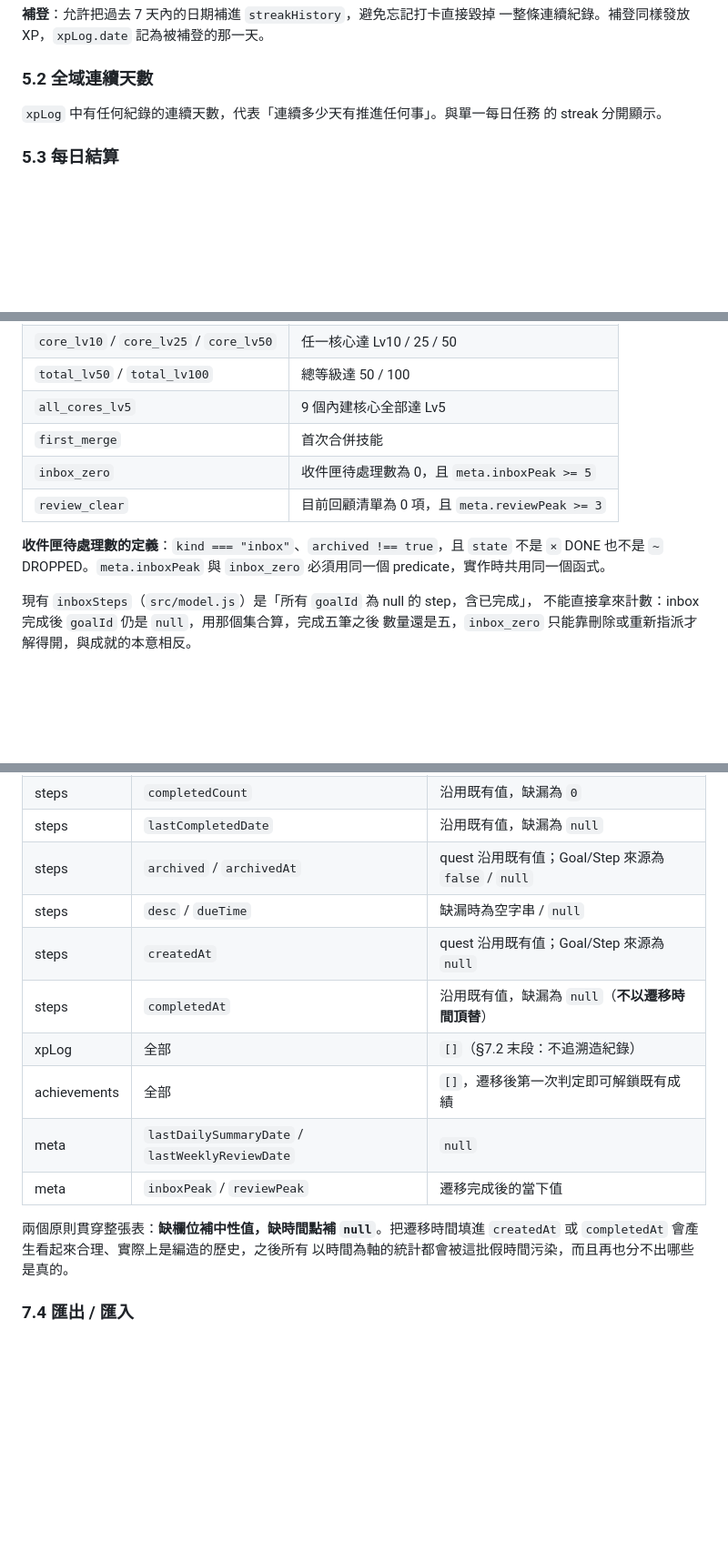
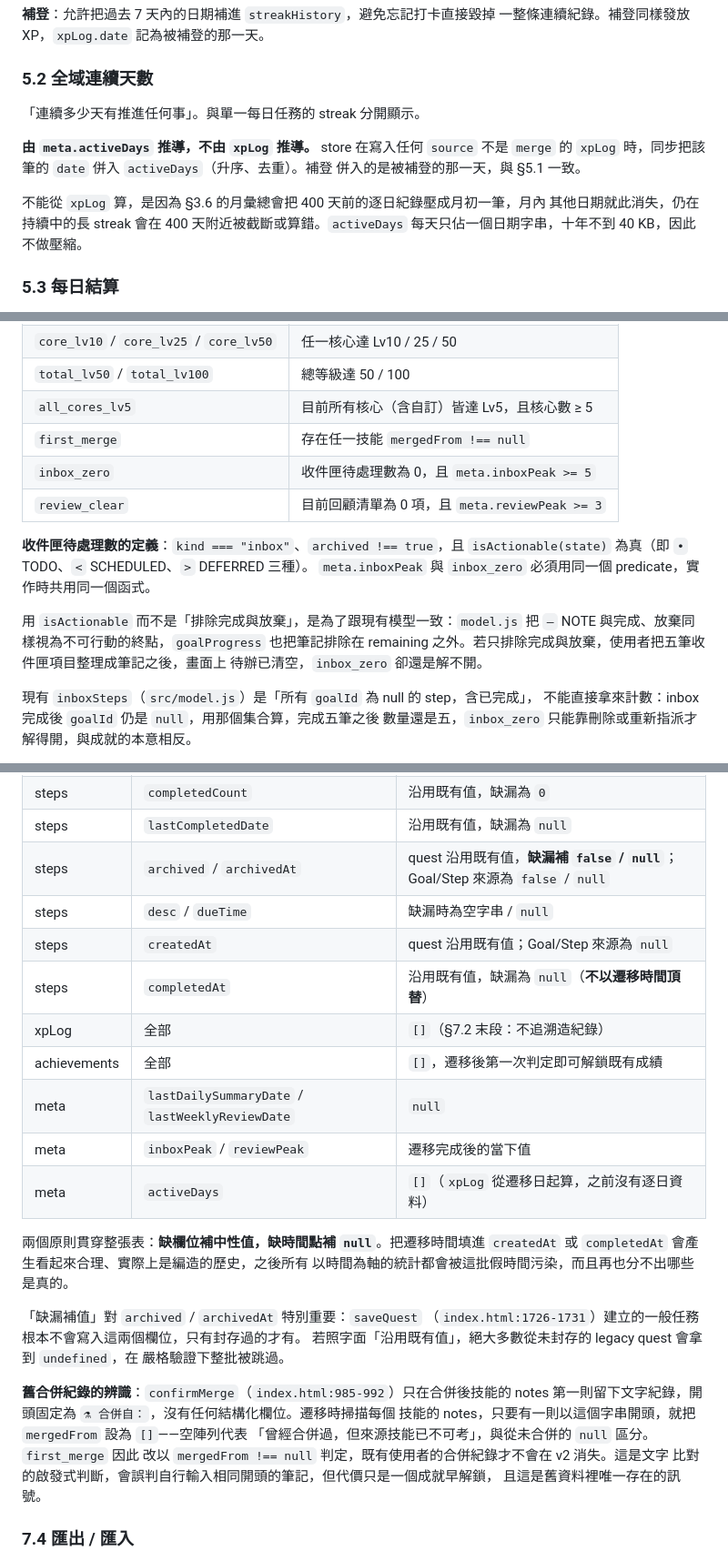
Before and after one commit to wiml0718-commits/skill, a Markdown page: docs/RPG_SPEC.md, 3 parts joined by grey strips. Shown at 91% size. Drawn GitHub-style; blank space fills up the shorter version.

Commit message:
Fix five spec gaps found in Codex review round 4
Co-Authored-By: Claude Opus 5 <noreply@anthropic.com>
Claude-Session: https://claude.ai/code/session_01WgRUqj1RebwK8iAGBwo5rC

```diff
--- a/docs/RPG_SPEC.md
+++ b/docs/RPG_SPEC.md
@@ -273,8 +285,15 @@ XP 不得為負；扣分請以修正紀錄的方式處理，不在本輪範圍
 
 ### 5.2 全域連續天數
 
-`xpLog` 中有任何紀錄的連續天數，代表「連續多少天有推進任何事」。與單一每日任務
-的 streak 分開顯示。
+「連續多少天有推進任何事」。與單一每日任務的 streak 分開顯示。
+
+**由 `meta.activeDays` 推導，不由 `xpLog` 推導。** store 在寫入任何 `source` 不是
+`merge` 的 `xpLog` 時，同步把該筆的 `date` 併入 `activeDays`（升序、去重）。補登
+併入的是被補登的那一天，與 §5.1 一致。
+
+不能從 `xpLog` 算，是因為 §3.6 的月彙總會把 400 天前的逐日紀錄壓成月初一筆，月內
+其他日期就此消失，仍在持續中的長 streak 會在 400 天附近被截斷或算錯。`activeDays`
+每天只佔一個日期字串，十年不到 40 KB，因此不做壓縮。
 
 ### 5.3 每日結算
 
@@ -323,14 +343,19 @@ XP 不得為負；扣分請以修正紀錄的方式處理，不在本輪範圍
 | `streak_7` / `streak_30` | 任一每日任務連續 7 / 30 天 |
 | `core_lv10` / `core_lv25` / `core_lv50` | 任一核心達 Lv10 / 25 / 50 |
 | `total_lv50` / `total_lv100` | 總等級達 50 / 100 |
-| `all_cores_lv5` | 9 個內建核心全部達 Lv5 |
-| `first_merge` | 首次合併技能 |
+| `all_cores_lv5` | 目前所有核心（含自訂）皆達 Lv5，且核心數 ≥ 5 |
+| `first_merge` | 存在任一技能 `mergedFrom !== null` |
 | `inbox_zero` | 收件匣待處理數為 0，且 `meta.inboxPeak >= 5` |
 | `review_clear` | 目前回顧清單為 0 項，且 `meta.reviewPeak >= 3` |
 
-**收件匣待處理數的定義**：`kind === "inbox"`、`archived !== true`，且 `state` 不是
-`×` DONE 也不是 `~` DROPPED。`meta.inboxPeak` 與 `inbox_zero` 必須用同一個
-predicate，實作時共用同一個函式。
+**收件匣待處理數的定義**：`kind === "inbox"`、`archived !== true`，且
+`isActionable(state)` 為真（即 `•` TODO、`<` SCHEDULED、`>` DEFERRED 三種）。
+`meta.inboxPeak` 與 `inbox_zero` 必須用同一個 predicate，實作時共用同一個函式。
+
+用 `isActionable` 而不是「排除完成與放棄」，是為了跟現有模型一致：`model.js` 把
+`–` NOTE 與完成、放棄同樣視為不可行動的終點，`goalProgress` 也把筆記排除在
+remaining 之外。若只排除完成與放棄，使用者把五筆收件匣項目整理成筆記之後，畫面上
+待辦已清空，`inbox_zero` 卻還是解不開。
 
 現有 `inboxSteps`（`src/model.js`）是「所有 `goalId` 為 null 的 step，含已完成」，
 不能直接拿來計數：inbox 完成後 `goalId` 仍是 `null`，用那個集合算，完成五筆之後
@@ -453,7 +478,7 @@ PR 1 要依 v2 模型驗證，所以每一個新欄位都必須有明定的預
 | steps | `streakHistory` | `daily` 沿用既有值，其餘為 `[]` |
 | steps | `completedCount` | 沿用既有值，缺漏為 `0` |
 | steps | `lastCompletedDate` | 沿用既有值，缺漏為 `null` |
-| steps | `archived` / `archivedAt` | quest 沿用既有值；Goal/Step 來源為 `false` / `null` |
+| steps | `archived` / `archivedAt` | quest 沿用既有值，**缺漏補 `false` / `null`**；Goal/Step 來源為 `false` / `null` |
 | steps | `desc` / `dueTime` | 缺漏時為空字串 / `null` |
 | steps | `createdAt` | quest 沿用既有值；Goal/Step 來源為 `null` |
 | steps | `completedAt` | 沿用既有值，缺漏為 `null`（**不以遷移時間頂替**） |
@@ -461,10 +486,24 @@ PR 1 要依 v2 模型驗證，所以每一個新欄位都必須有明定的預
 | achievements | 全部 | `[]`，遷移後第一次判定即可解鎖既有成績 |
 | meta | `lastDailySummaryDate` / `lastWeeklyReviewDate` | `null` |
 | meta | `inboxPeak` / `reviewPeak` | 遷移完成後的當下值 |
+| meta | `activeDays` | `[]`（`xpLog` 從遷移日起算，之前沒有逐日資料） |
 
 兩個原則貫穿整張表：**缺欄位補中性值，缺時間點補 `null`**。把遷移時間填進
 `createdAt` 或 `completedAt` 會產生看起來合理、實際上是編造的歷史，之後所有
 以時間為軸的統計都會被這批假時間污染，而且再也分不出哪些是真的。
+
+「缺漏補值」對 `archived` / `archivedAt` 特別重要：`saveQuest`
+（`index.html:1726-1731`）建立的一般任務根本不會寫入這兩個欄位，只有封存過的才有。
+若照字面「沿用既有值」，絕大多數從未封存的 legacy quest 會拿到 `undefined`，在
+嚴格驗證下整批被跳過。
+
+**舊合併紀錄的辨識**：`confirmMerge`（`index.html:985-992`）只在合併後技能的 notes
+第一則留下文字紀錄，開頭固定為 `⚗ 合併自：`，沒有任何結構化欄位。遷移時掃描每個
+技能的 notes，只要有一則以這個字串開頭，就把 `mergedFrom` 設為 `[]`——空陣列代表
+「曾經合併過，但來源技能已不可考」，與從未合併的 `null` 區分。`first_merge` 因此
+改以 `mergedFrom !== null` 判定，既有使用者的合併紀錄才不會在 v2 消失。這是文字
+比對的啟發式判斷，會誤判自行輸入相同開頭的筆記，但代價只是一個成就早解鎖，
+且這是舊資料裡唯一存在的訊號。
 
 ### 7.4 匯出 / 匯入
 
```
Also changed, not shown: other parts of docs/RPG_SPEC.md (+21 -8 lines), docs/ROADMAP.md (+9 -3 lines).
